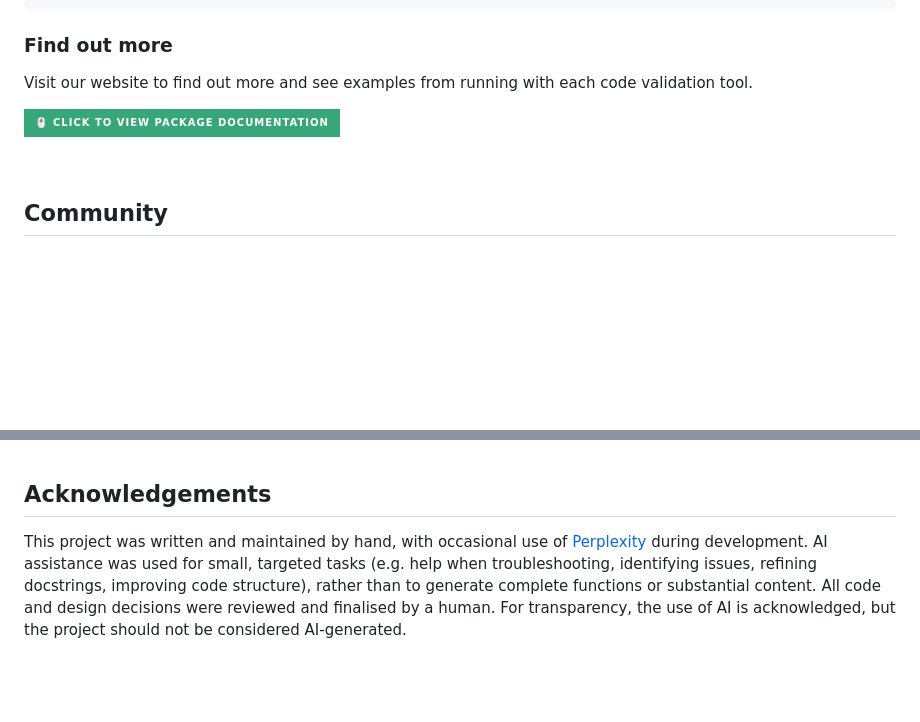
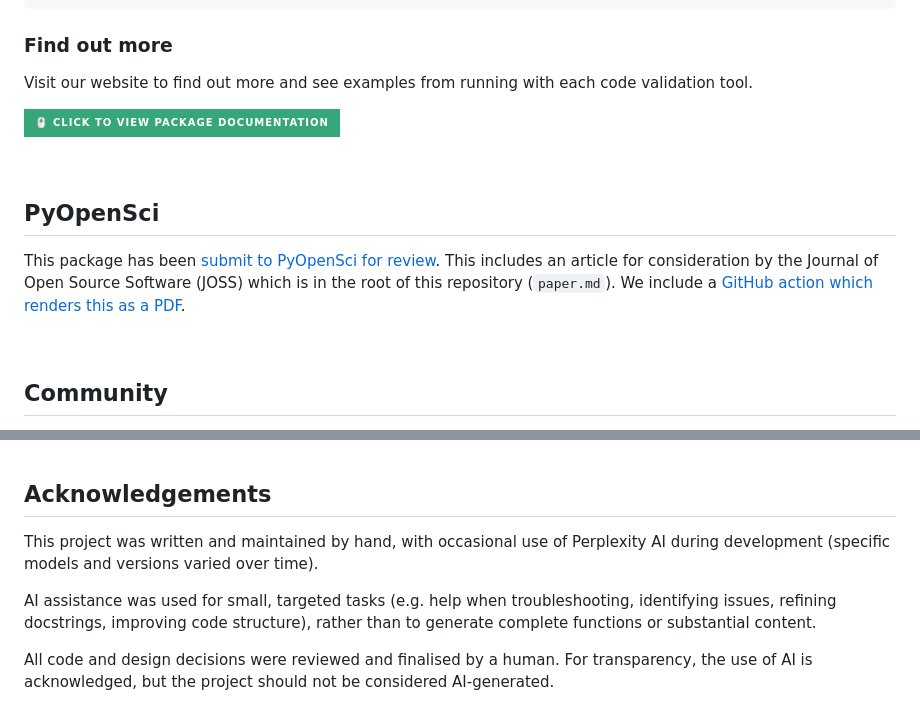
Before and after one commit to lintquarto/lintquarto, a Markdown page: README.md, 2 parts joined by grey strips. Drawn GitHub-style; badges without logos; blank space fills up the shorter version.

Commit message:
docs(readme): add mention of PyOpenSci, JOSS paper + JOSS GitHub action

```diff
--- a/README.md
+++ b/README.md
@@ -145,6 +145,12 @@ Visit our website to find out more and see examples from running with each code
 
 <br>
 
+## PyOpenSci
+
+This package has been [submit to PyOpenSci for review](https://github.com/pyOpenSci/software-submission/issues/257). This includes an article for consideration by the Journal of Open Source Software (JOSS) which is in the root of this repository (`paper.md`). We include a [GitHub action which renders this as a PDF](https://github.com/lintquarto/lintquarto/actions/workflows/draft-pdf.yml).
+
+<br>
+
 ## Community
 
 Curious about contributing? Check out the [contributing guidelines](CONTRIBUTING.md) to learn how you can help. Every bit of help counts, and your contribution - no matter how minor - is highly valued.
@@ -169,4 +175,8 @@ Citation instructions are also provided in `CITATION.cff`.
 
 ## Acknowledgements
 
-This project was written and maintained by hand, with occasional use of [Perplexity](https://www.perplexity.ai/) during development. AI assistance was used for small, targeted tasks (e.g. help when troubleshooting, identifying issues, refining docstrings, improving code structure), rather than to generate complete functions or substantial content. All code and design decisions were reviewed and finalised by a human. For transparency, the use of AI is acknowledged, but the project should not be considered AI‑generated.
+This project was written and maintained by hand, with occasional use of Perplexity AI during development (specific models and versions varied over time).
+
+AI assistance was used for small, targeted tasks (e.g. help when troubleshooting, identifying issues, refining docstrings, improving code structure), rather than to generate complete functions or substantial content.
+
+All code and design decisions were reviewed and finalised by a human. For transparency, the use of AI is acknowledged, but the project should not be considered AI‑generated.
```
